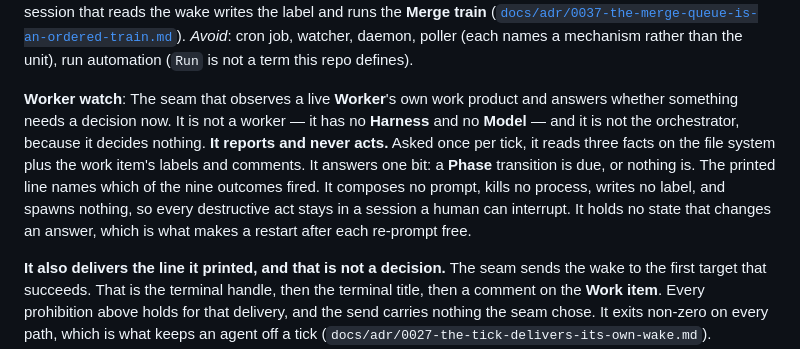
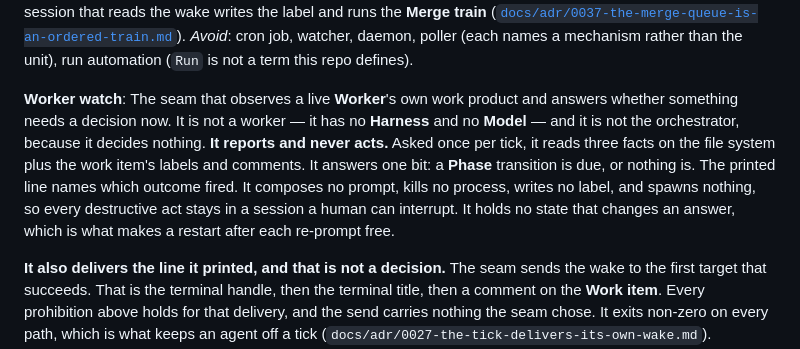
Before and after one commit to wagnersza/orchestrator-skills, a Markdown page: orchestrator/CONTEXT.md, the part around the change. Drawn GitHub-style.

```diff
--- a/orchestrator/CONTEXT.md
+++ b/orchestrator/CONTEXT.md
@@ -296,7 +296,7 @@ that reads the wake writes the label and runs the **Merge train**
 _Avoid_: cron job, watcher, daemon, poller (each names a mechanism rather than the unit), run automation (`Run` is not a term this repo defines).
 
 **Worker watch**:
-The seam that observes a live **Worker**'s own work product and answers whether something needs a decision now. It is not a worker — it has no **Harness** and no **Model** — and it is not the orchestrator, because it decides nothing. **It reports and never acts.** Asked once per tick, it reads three facts on the file system plus the work item's labels and comments. It answers one bit: a **Phase** transition is due, or nothing is. The printed line names which of the nine outcomes fired. It composes no prompt, kills no process, writes no label, and spawns nothing, so every destructive act stays in a session a human can interrupt. It holds no state that changes an answer, which is what makes a restart after each re-prompt free.
+The seam that observes a live **Worker**'s own work product and answers whether something needs a decision now. It is not a worker — it has no **Harness** and no **Model** — and it is not the orchestrator, because it decides nothing. **It reports and never acts.** Asked once per tick, it reads three facts on the file system plus the work item's labels and comments. It answers one bit: a **Phase** transition is due, or nothing is. The printed line names which outcome fired. It composes no prompt, kills no process, writes no label, and spawns nothing, so every destructive act stays in a session a human can interrupt. It holds no state that changes an answer, which is what makes a restart after each re-prompt free.
 
 **It also delivers the line it printed, and that is not a decision.** The seam sends the wake to the first target that succeeds. That is the terminal handle, then the terminal title, then a comment on the **Work item**. Every prohibition above holds for that delivery, and the send carries nothing the seam chose. It exits non-zero on every path, which is what keeps an agent off a tick (`docs/adr/0027-the-tick-delivers-its-own-wake.md`).
 
```
Also changed, not shown: orchestrator/SKILL.md (+5 -5 lines).
